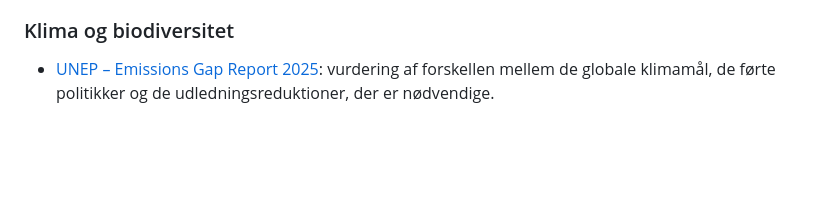
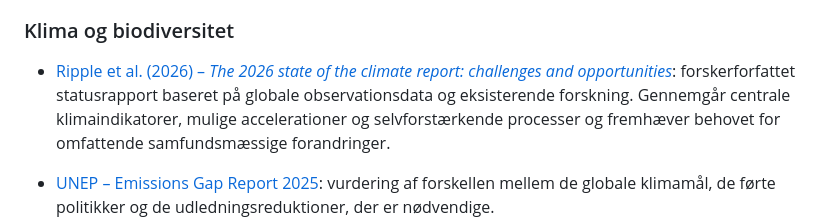
Before and after one commit to nkragbak/nkragbak.github.io, a Markdown page: content/politik/dokumentation.md, the part around the change. Drawn GitHub-style; blank space fills up the shorter version.

Commit message:
Add 2026 State of the Climate BioScience report to documentation

```diff
--- a/content/politik/dokumentation.md
+++ b/content/politik/dokumentation.md
@@ -13,6 +13,8 @@ Dette er ikke en udtømmende litteraturliste, men nogle af de centrale kilder, j
 * [WWF – Living Planet Report 2024](https://www.wwf.org.uk/our-reports/living-planet-report-2024): Living Planet Index viser et gennemsnitligt fald på 73 % i størrelsen af de overvågede bestande af vilde hvirveldyr fra 1970 til 2020.
 
 ### Klima og biodiversitet
+
+* [Ripple et al. (2026) – *The 2026 state of the climate report: challenges and opportunities*](https://doi.org/10.1093/biosci/biag125): forskerforfattet statusrapport baseret på globale observationsdata og eksisterende forskning. Gennemgår centrale klimaindikatorer, mulige accelerationer og selvforstærkende processer og fremhæver behovet for omfattende samfundsmæssige forandringer.
 
 * [UNEP – Emissions Gap Report 2025](https://www.unep.org/resources/emissions-gap-report-2025): vurdering af forskellen mellem de globale klimamål, de førte politikker og de udledningsreduktioner, der er nødvendige.
 * [IPBES – Transformative Change Assessment](https://www.ipbes.net/transformative-change-assessment): international videnskabelig vurdering af de grundlæggende samfundsmæssige og økonomiske forandringer, der er nødvendige for at standse og vende tabet af biodiversitet.
```
